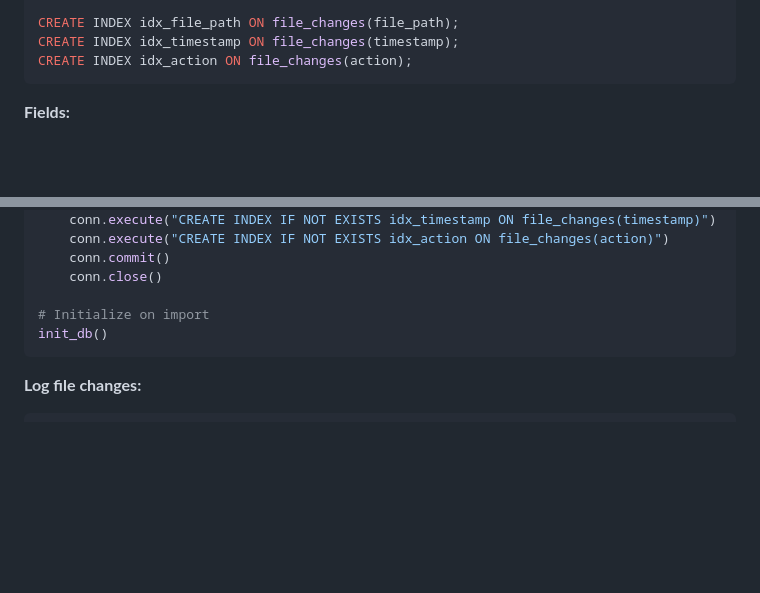
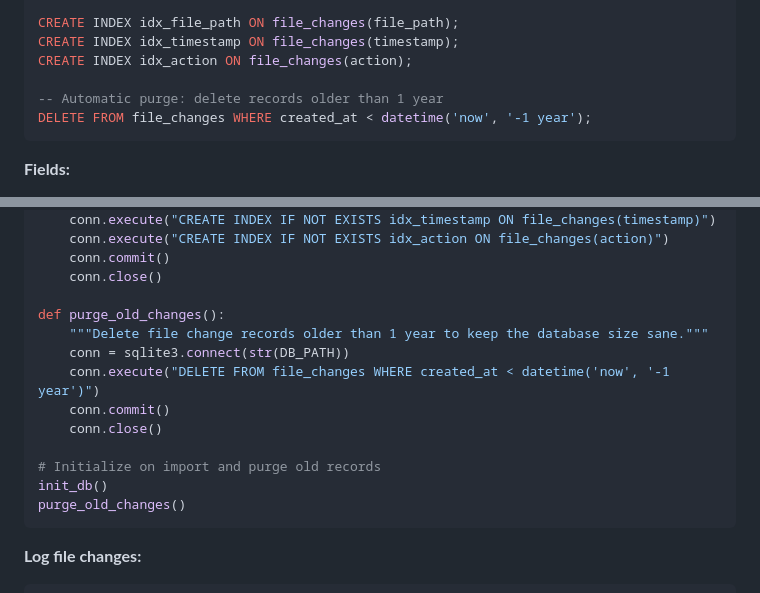
Before and after one commit to besoeasy/open-skills, a Markdown page: skills/file-tracker/SKILL.md, 2 parts joined by grey strips. Rendered like a GitHub page; blank space fills up the shorter version.

Commit message:
Add automatic purge functionality to chat-logger and file-tracker skills to delete records older than 1 year

````diff
--- a/skills/file-tracker/SKILL.md
+++ b/skills/file-tracker/SKILL.md
@@ -40,6 +40,9 @@ CREATE TABLE IF NOT EXISTS file_changes (
 CREATE INDEX idx_file_path ON file_changes(file_path);
 CREATE INDEX idx_timestamp ON file_changes(timestamp);
 CREATE INDEX idx_action ON file_changes(action);
+
+-- Automatic purge: delete records older than 1 year
+DELETE FROM file_changes WHERE created_at < datetime('now', '-1 year');
 ```
 
 **Fields:**
@@ -92,8 +95,16 @@ def init_db():
     conn.commit()
     conn.close()
 
-# Initialize on import
+def purge_old_changes():
+    """Delete file change records older than 1 year to keep the database size sane."""
+    conn = sqlite3.connect(str(DB_PATH))
+    conn.execute("DELETE FROM file_changes WHERE created_at < datetime('now', '-1 year')")
+    conn.commit()
+    conn.close()
+
+# Initialize on import and purge old records
 init_db()
+purge_old_changes()
 ```
 
 **Log file changes:**
````
Also changed, not shown: skills/chat-logger/SKILL.md (+12 -1 lines).
